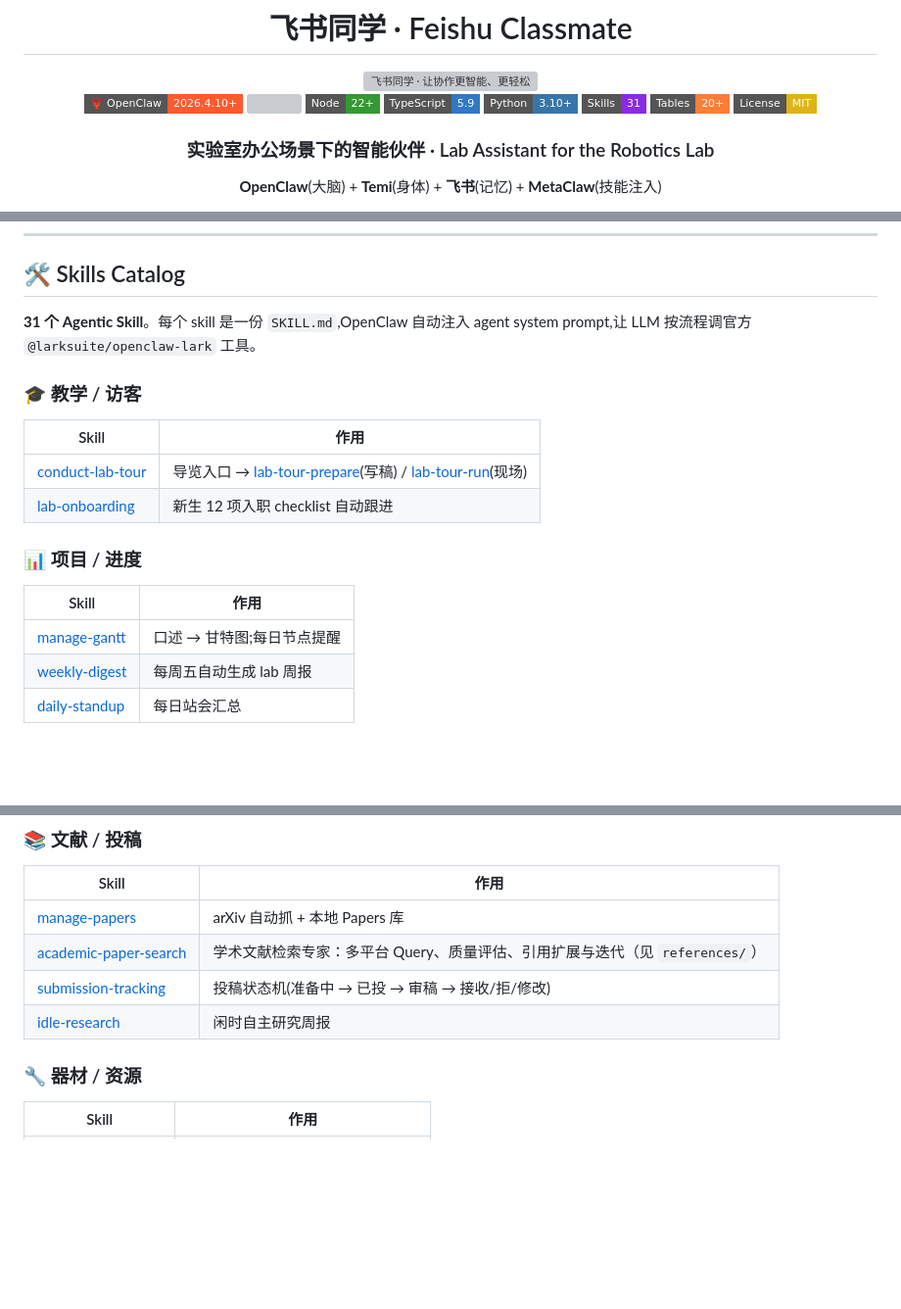
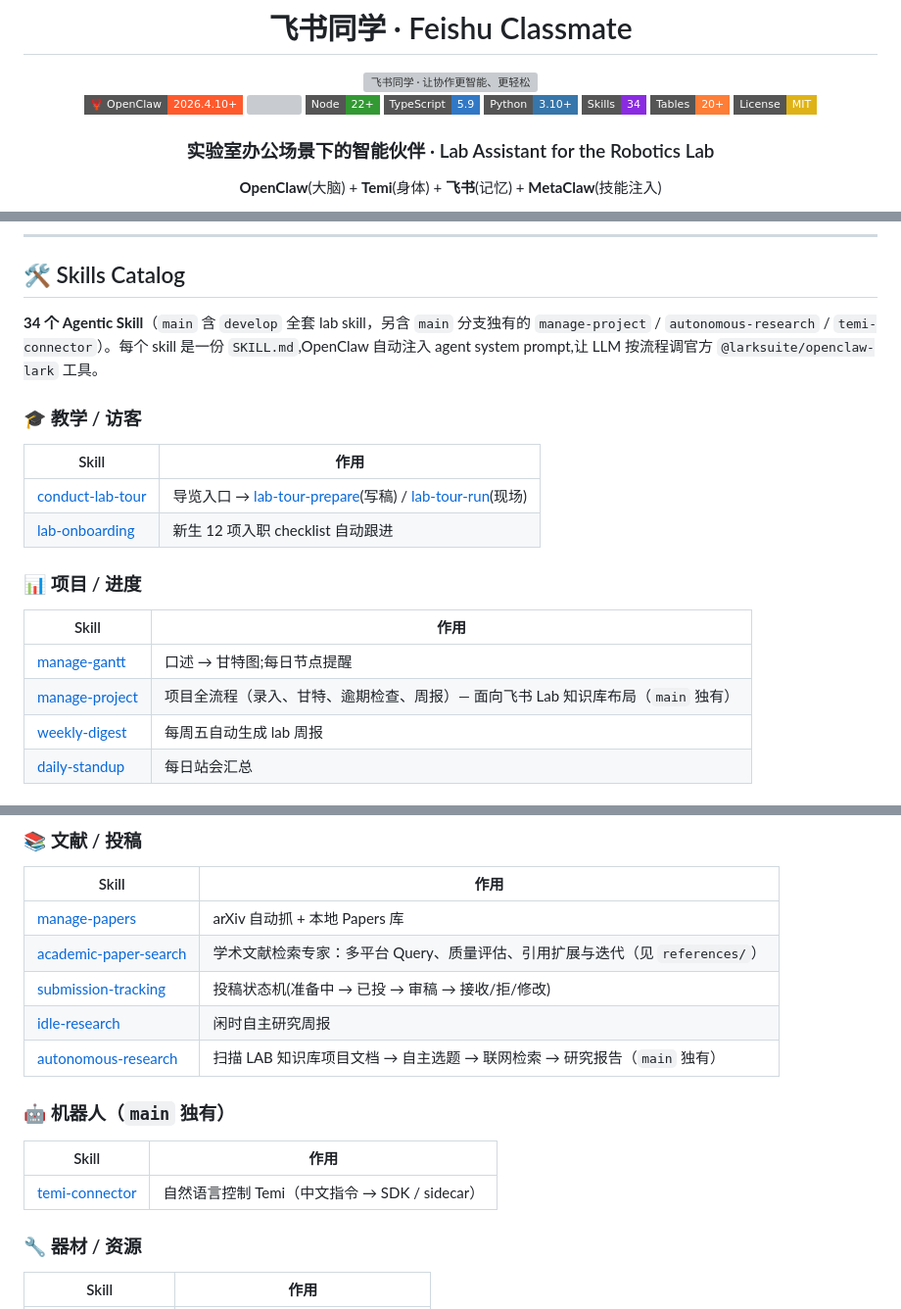
Before and after one commit to TingxiaoDong/FeishuCLassmate, a Markdown page: README.md, 3 parts joined by grey strips. Shown at 98% size. GitHub-like rendering; badges without logos; blank space fills up the shorter version; grey boxes are pictures that could not be loaded.

Commit message:
docs(readme): align skill count and catalog with main (34 skills)

```diff
--- a/README.md
+++ b/README.md
@@ -11,7 +11,7 @@
 <img src="https://img.shields.io/badge/Node-22%2B-339933?style=flat-square&logo=node.js&logoColor=white" />
 <img src="https://img.shields.io/badge/TypeScript-5.9-3178c6?style=flat-square&logo=typescript&logoColor=white" />
 <img src="https://img.shields.io/badge/Python-3.10%2B-3776ab?style=flat-square&logo=python&logoColor=white" />
-<img src="https://img.shields.io/badge/Skills-31-blueviolet?style=flat-square" />
+<img src="https://img.shields.io/badge/Skills-34-blueviolet?style=flat-square" />
 <img src="https://img.shields.io/badge/Tables-20%2B-orange?style=flat-square" />
 <img src="https://img.shields.io/badge/License-MIT-yellow?style=flat-square" />
 
@@ -168,7 +168,7 @@ node_modules/.bin/openclaw classmate setup-bitable
 
 ## 🛠️ Skills Catalog
 
-**31 个 Agentic Skill**。每个 skill 是一份 `SKILL.md`,OpenClaw 自动注入 agent system prompt,让 LLM 按流程调官方 `@larksuite/openclaw-lark` 工具。
+**34 个 Agentic Skill**（`main` 含 `develop` 全套 lab skill，另含 `main` 分支独有的 `manage-project` / `autonomous-research` / `temi-connector`）。每个 skill 是一份 `SKILL.md`,OpenClaw 自动注入 agent system prompt,让 LLM 按流程调官方 `@larksuite/openclaw-lark` 工具。
 
 ### 🎓 教学 / 访客
 
@@ -182,6 +182,7 @@ node_modules/.bin/openclaw classmate setup-bitable
 | Skill | 作用 |
 |---|---|
 | [manage-gantt](skills/manage-gantt/SKILL.md) | 口述 → 甘特图;每日节点提醒 |
+| [manage-project](skills/manage-project/SKILL.md) | 项目全流程（录入、甘特、逾期检查、周报）— 面向飞书 Lab 知识库布局（`main` 独有） |
 | [weekly-digest](skills/weekly-digest/SKILL.md) | 每周五自动生成 lab 周报 |
 | [daily-standup](skills/daily-standup/SKILL.md) | 每日站会汇总 |
 
@@ -202,6 +203,13 @@ node_modules/.bin/openclaw classmate setup-bitable
 | [academic-paper-search](skills/academic-paper-search/SKILL.md) | 学术文献检索专家：多平台 Query、质量评估、引用扩展与迭代（见 `references/`） |
 | [submission-tracking](skills/submission-tracking/SKILL.md) | 投稿状态机(准备中 → 已投 → 审稿 → 接收/拒/修改) |
 | [idle-research](skills/idle-research/SKILL.md) | 闲时自主研究周报 |
+| [autonomous-research](skills/autonomous-research/SKILL.md) | 扫描 LAB 知识库项目文档 → 自主选题 → 联网检索 → 研究报告（`main` 独有） |
+
+### 🤖 机器人（`main` 独有）
+
+| Skill | 作用 |
+|---|---|
+| [temi-connector](skills/temi-connector/SKILL.md) | 自然语言控制 Temi（中文指令 → SDK / sidecar） |
 
 ### 🔧 器材 / 资源
 
```
Also changed, not shown: other parts of README.md (+2 -2 lines).
